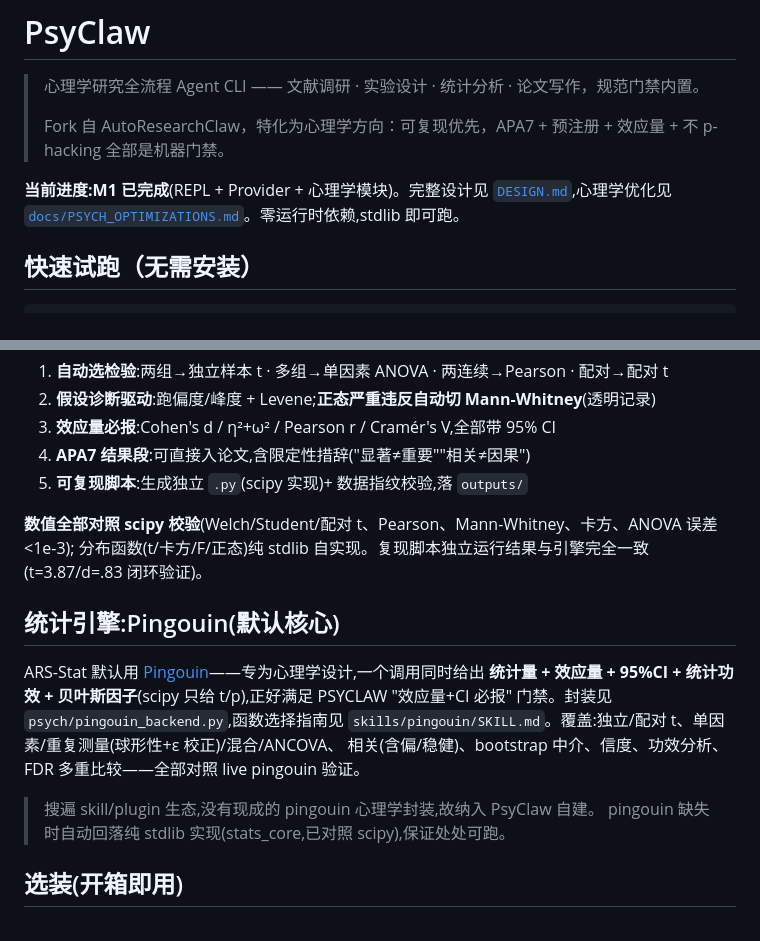
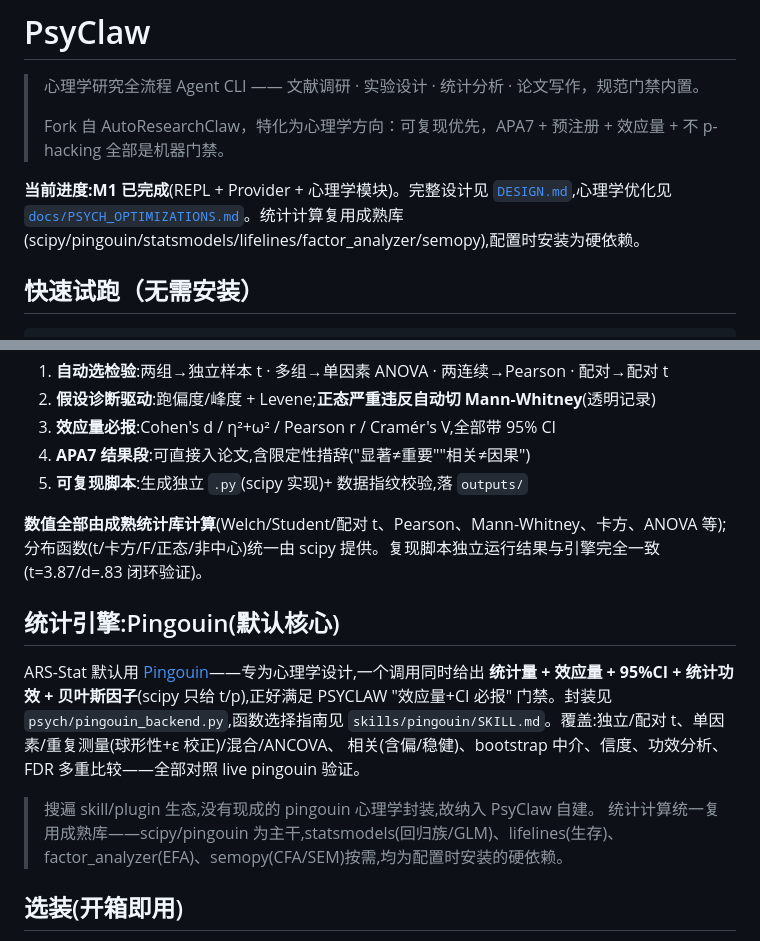
Before and after one commit to Exekiel179/psyclaw, a Markdown page: README.md, 2 parts joined by grey strips. Drawn GitHub-style.

Commit message:
docs(readme): 更新过时的『零依赖/stdlib 自实现』表述为『成熟库优先』
首页、ARS-Stat、Pingouin 三处把『零运行时依赖/分布函数纯 stdlib 自实现/缺 pingouin 回落 stdlib』改为反映现状:统计计算统一复用 scipy/pingouin/statsmodels/lifelines/factor_analyzer/semopy,配置时安装为硬依赖。

```diff
--- a/README.md
+++ b/README.md
@@ -4,7 +4,7 @@
 >
 > Fork 自 AutoResearchClaw，特化为心理学方向：可复现优先，APA7 + 预注册 + 效应量 + 不 p-hacking 全部是机器门禁。
 
-**当前进度:M1 已完成**(REPL + Provider + 心理学模块)。完整设计见 [`DESIGN.md`](DESIGN.md),心理学优化见 [`docs/PSYCH_OPTIMIZATIONS.md`](docs/PSYCH_OPTIMIZATIONS.md)。零运行时依赖,stdlib 即可跑。
+**当前进度:M1 已完成**(REPL + Provider + 心理学模块)。完整设计见 [`DESIGN.md`](DESIGN.md),心理学优化见 [`docs/PSYCH_OPTIMIZATIONS.md`](docs/PSYCH_OPTIMIZATIONS.md)。统计计算复用成熟库(scipy/pingouin/statsmodels/lifelines/factor_analyzer/semopy),配置时安装为硬依赖。
 
 ## 快速试跑（无需安装）
 
@@ -133,8 +133,8 @@ ANSI 配色全局统一,`NO_COLOR=1` 降级纯文本。
 4. **APA7 结果段**:可直接入论文,含限定性措辞("显著≠重要""相关≠因果")
 5. **可复现脚本**:生成独立 `.py`(scipy 实现)+ 数据指纹校验,落 `outputs/`
 
-**数值全部对照 scipy 校验**(Welch/Student/配对 t、Pearson、Mann-Whitney、卡方、ANOVA 误差 <1e-3);
-分布函数(t/卡方/F/正态)纯 stdlib 自实现。复现脚本独立运行结果与引擎完全一致(t=3.87/d=.83 闭环验证)。
+**数值全部由成熟统计库计算**(Welch/Student/配对 t、Pearson、Mann-Whitney、卡方、ANOVA 等);
+分布函数(t/卡方/F/正态/非中心)统一由 scipy 提供。复现脚本独立运行结果与引擎完全一致(t=3.87/d=.83 闭环验证)。
 
 ## 统计引擎:Pingouin(默认核心)
 
@@ -145,7 +145,8 @@ PSYCLAW "效应量+CI 必报" 门禁。封装见 `psych/pingouin_backend.py`,函
 相关(含偏/稳健)、bootstrap 中介、信度、功效分析、FDR 多重比较——全部对照 live pingouin 验证。
 
 > 搜遍 skill/plugin 生态,没有现成的 pingouin 心理学封装,故纳入 PsyClaw 自建。
-> pingouin 缺失时自动回落纯 stdlib 实现(stats_core,已对照 scipy),保证处处可跑。
+> 统计计算统一复用成熟库——scipy/pingouin 为主干,statsmodels(回归族/GLM)、lifelines(生存)、
+> factor_analyzer(EFA)、semopy(CFA/SEM)按需,均为配置时安装的硬依赖。
 
 ## 选装(开箱即用)
 
```
